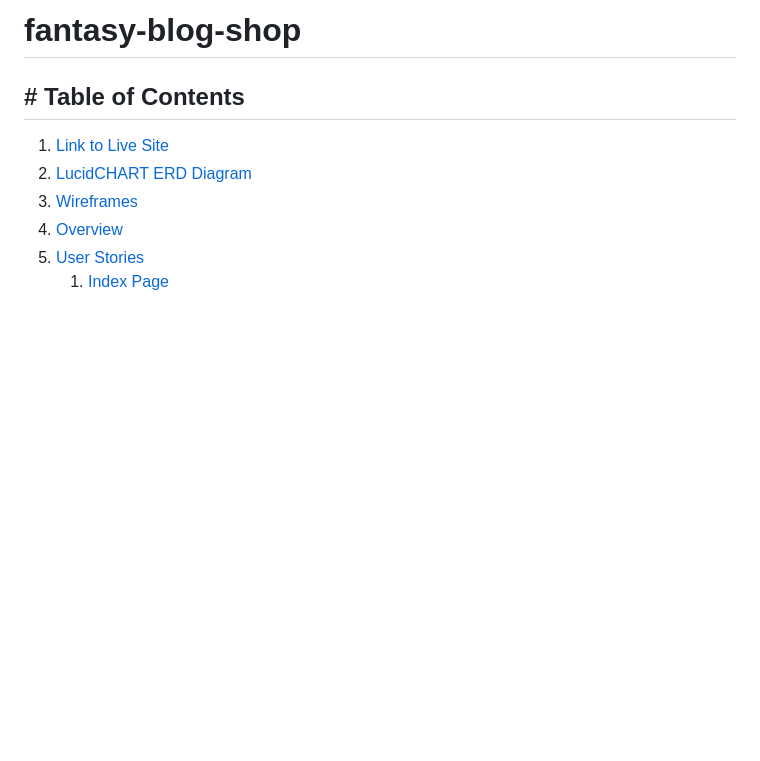
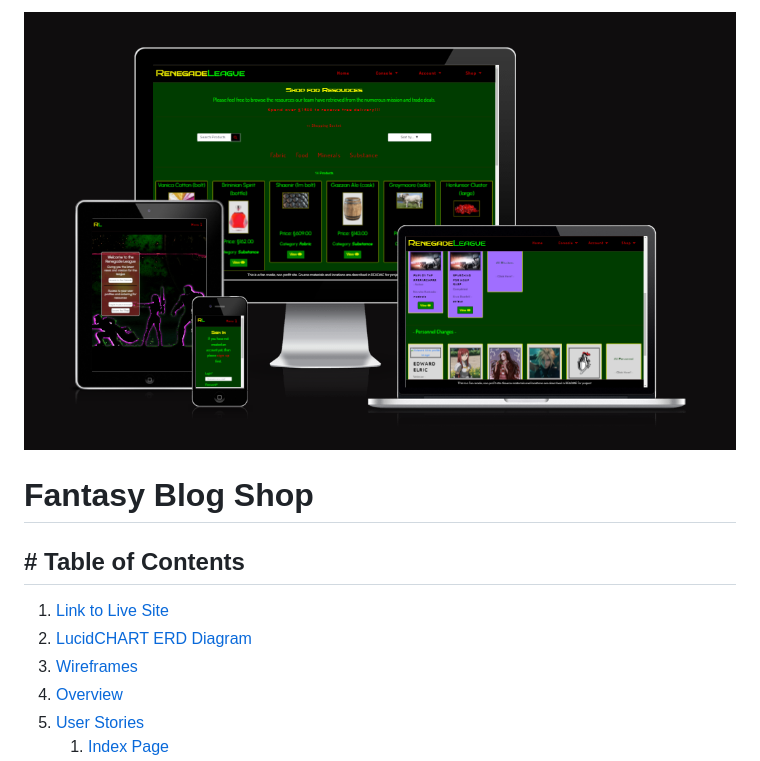
Before and after one commit to lukemunsch/fantasy-blog-shop, a Markdown page: README.md, the part around the change printed below. Drawn GitHub-style; pictures changed too: media/README/amiresp-img.png (added); blank space fills up the shorter version.

Commit message:
Add new images and updates for README

```diff
--- a/README.md
+++ b/README.md
@@ -1,4 +1,6 @@
-# fantasy-blog-shop
+![Am I Responsive Image](media/README/amiresp-img.png)
+
+# Fantasy Blog Shop
 
 ## # Table of Contents
 
```
Also changed, not shown: other parts of README.md (+39 -1 lines), media/README/console-page.png (added), media/README/index-and-homepage.png (added), media/README/mission-details.png (added), media/README/news-details-page.png (added), media/README/small-menu.png (added).
